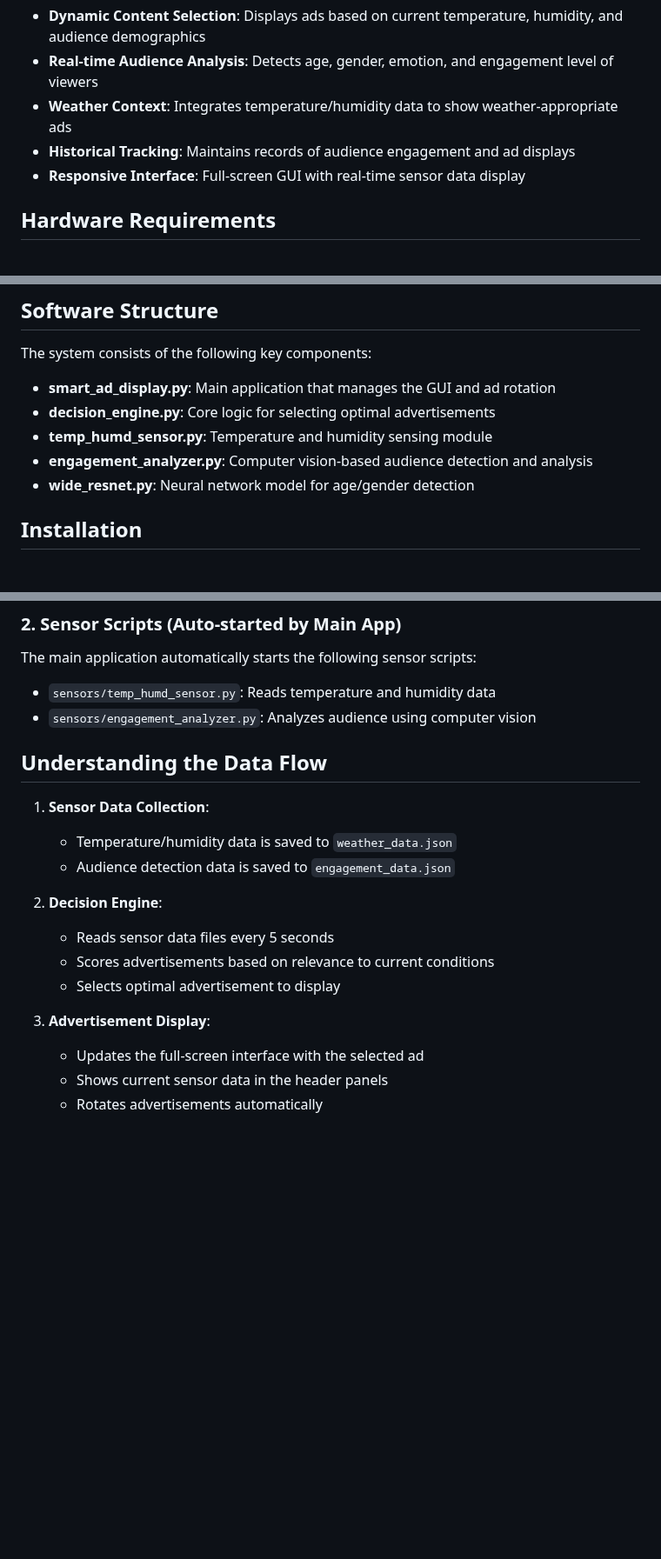
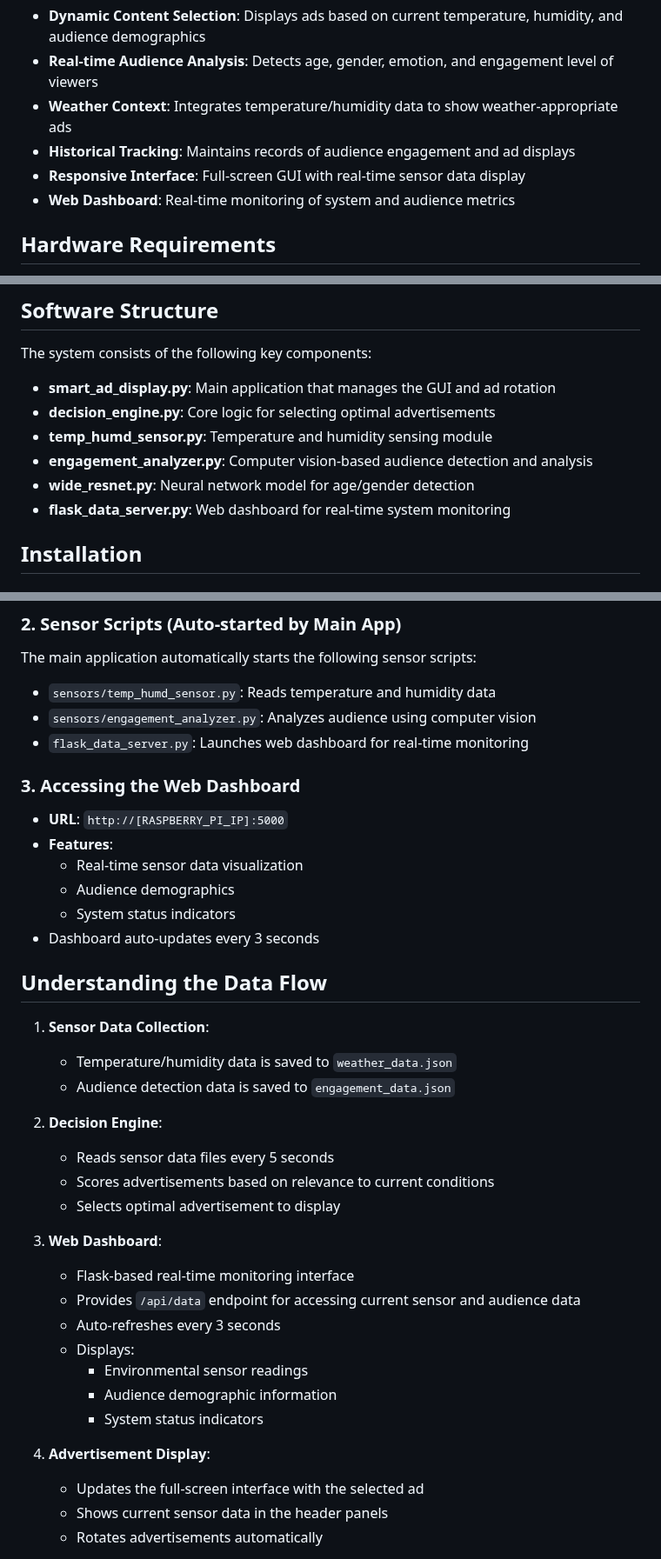
Before and after one commit to KaungMK/DynamicAdvertisementBoard, a Markdown page: README.md, 3 parts joined by grey strips. Shown at 87% size. Rendered like a GitHub page; blank space fills up the shorter version.

```diff
--- a/README.md
+++ b/README.md
@@ -27,6 +27,7 @@ The Smart Advertisement Board consists of three main components:
 - **Weather Context**: Integrates temperature/humidity data to show weather-appropriate ads
 - **Historical Tracking**: Maintains records of audience engagement and ad displays
 - **Responsive Interface**: Full-screen GUI with real-time sensor data display
+- **Web Dashboard**: Real-time monitoring of system and audience metrics
 
 ## Hardware Requirements
 
@@ -45,6 +46,7 @@ The system consists of the following key components:
 - **temp_humd_sensor.py**: Temperature and humidity sensing module
 - **engagement_analyzer.py**: Computer vision-based audience detection and analysis
 - **wide_resnet.py**: Neural network model for age/gender detection
+- **flask_data_server.py**: Web dashboard for real-time system monitoring
 
 ## Installation
 
@@ -116,6 +118,16 @@ The main application automatically starts the following sensor scripts:
 
 - `sensors/temp_humd_sensor.py`: Reads temperature and humidity data
 - `sensors/engagement_analyzer.py`: Analyzes audience using computer vision
+- `flask_data_server.py`: Launches web dashboard for real-time monitoring
+
+### 3. Accessing the Web Dashboard
+
+- **URL**: `http://[RASPBERRY_PI_IP]:5000`
+- **Features**:
+  - Real-time sensor data visualization
+  - Audience demographics
+  - System status indicators
+- Dashboard auto-updates every 3 seconds
 
 ## Understanding the Data Flow
 
@@ -128,7 +140,16 @@ The main application automatically starts the following sensor scripts:
    - Scores advertisements based on relevance to current conditions
    - Selects optimal advertisement to display
 
-3. **Advertisement Display**:
+3. **Web Dashboard**:
+   - Flask-based real-time monitoring interface
+   - Provides `/api/data` endpoint for accessing current sensor and audience data
+   - Auto-refreshes every 3 seconds
+   - Displays:
+     - Environmental sensor readings
+     - Audience demographic information
+     - System status indicators
+
+4. **Advertisement Display**:
    - Updates the full-screen interface with the selected ad
    - Shows current sensor data in the header panels
    - Rotates advertisements automatically
```
Also changed, not shown: other parts of README.md (+5 -0 lines).
